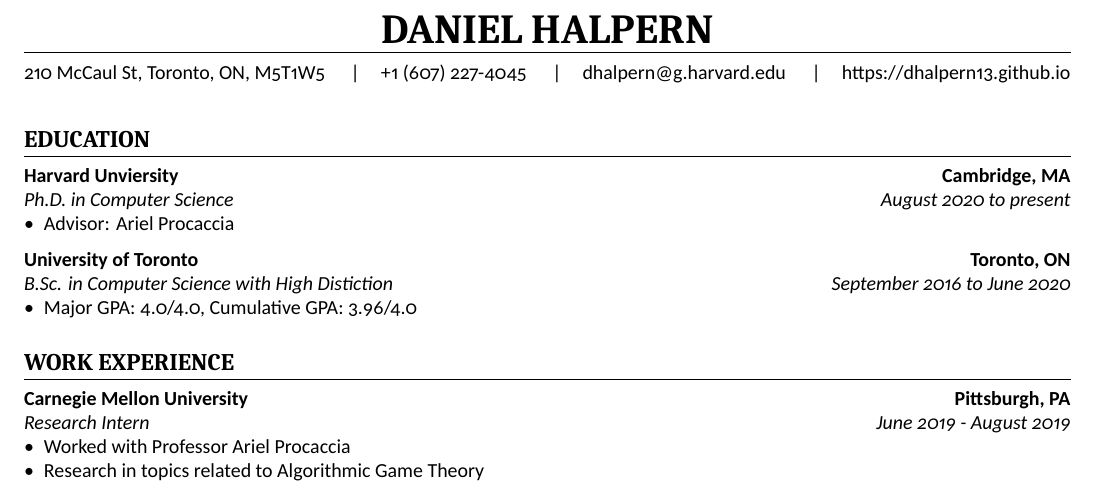
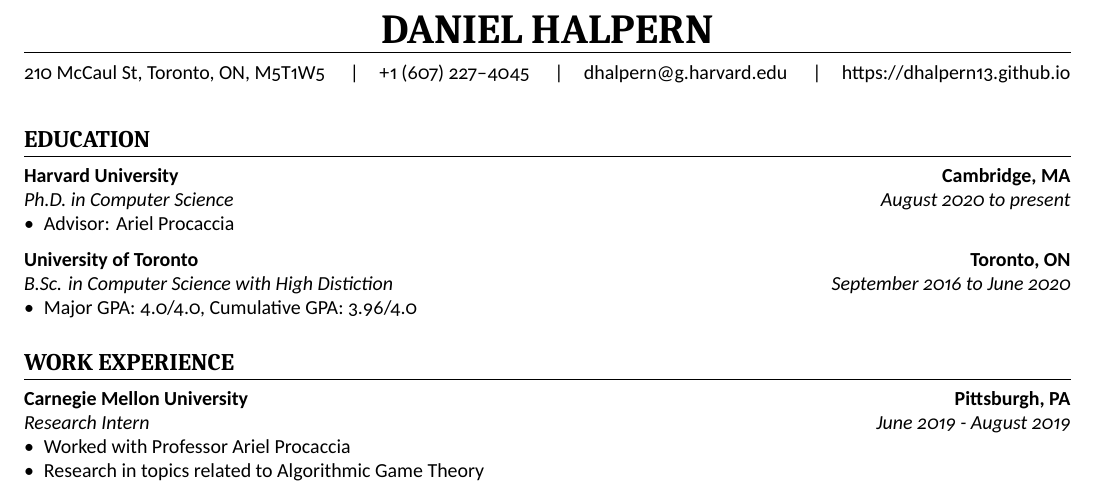
Before and after one commit to dhalpern13/Academic-Resume, a LaTeX CV (resume.tex): part of the page, cut so that both start at the same text. Compiled offline with XeLaTeX.

Commit message:
Fix typos

```diff
--- a/resume.tex
+++ b/resume.tex
@@ -15,7 +15,7 @@
 \cvname{Daniel Halpern}
 \cvpersonalinfo{
 \link{https://goo.gl/maps/Bz13tyVDPVDmCh2n9}{210 McCaul St, Toronto, ON, M5T1W5} \cvinfosep
-\link{tel:16072274045}{+1 (607) 227-4045} \cvinfosep
+\link{tel:16072274045}{+1 (607) 227--4045} \cvinfosep
 \link{mailto:dhalpern@g.harvard.edu}{dhalpern@g.harvard.edu} \cvinfosep
 \link{https://dhalpern13.github.io}{https://dhalpern13.github.io}
 }
@@ -31,7 +31,7 @@
 
     \section{Education}
 
-    \cvsubsection{Harvard Unviersity}[Cambridge, MA]
+    \cvsubsection{Harvard University}[Cambridge, MA]
     [Ph.D. in Computer Science][August 2020 to present]
     \begin{itemize}
         \item Advisor: \link{http://procaccia.info}{Ariel Procaccia}
```
Also changed, not shown: resume.pdf.
